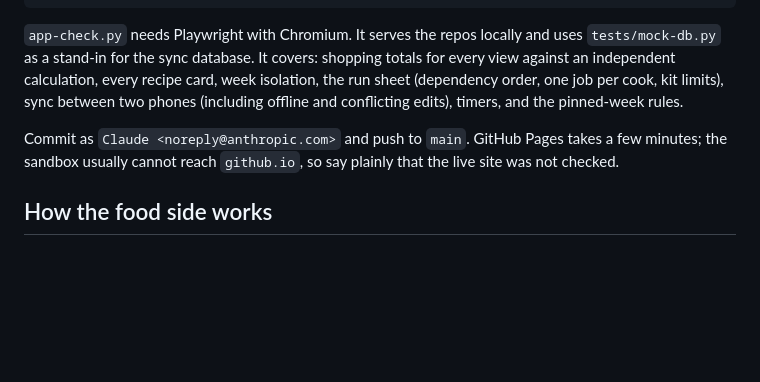
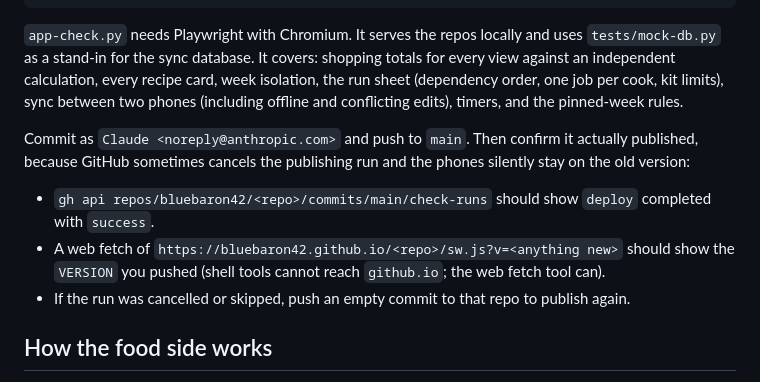
Before and after one commit to bluebaron42/Gym-Bro, a Markdown page: CLAUDE.md, the part around the change. Drawn GitHub-style; blank space fills up the shorter version.

Commit message:
Handover notes: how to confirm a publish went through
Co-Authored-By: Claude Opus 5.5 <noreply@anthropic.com>
Claude-Session: https://claude.ai/code/session_01H2WBry8iZwDyws9kZvjseq

```diff
--- a/CLAUDE.md
+++ b/CLAUDE.md
@@ -49,8 +49,13 @@ for the sync database. It covers: shopping totals for every view against an inde
 card, week isolation, the run sheet (dependency order, one job per cook, kit limits), sync between two phones
 (including offline and conflicting edits), timers, and the pinned-week rules.
 
-Commit as `Claude <noreply@anthropic.com>` and push to `main`. GitHub Pages takes a few minutes; the sandbox
-usually cannot reach `github.io`, so say plainly that the live site was not checked.
+Commit as `Claude <noreply@anthropic.com>` and push to `main`. Then confirm it actually published, because GitHub
+sometimes cancels the publishing run and the phones silently stay on the old version:
+
+- `gh api repos/bluebaron42/<repo>/commits/main/check-runs` should show `deploy` completed with `success`.
+- A web fetch of `https://bluebaron42.github.io/<repo>/sw.js?v=<anything new>` should show the `VERSION` you pushed
+  (shell tools cannot reach `github.io`; the web fetch tool can).
+- If the run was cancelled or skipped, push an empty commit to that repo to publish again.
 
 ## How the food side works
 
```
